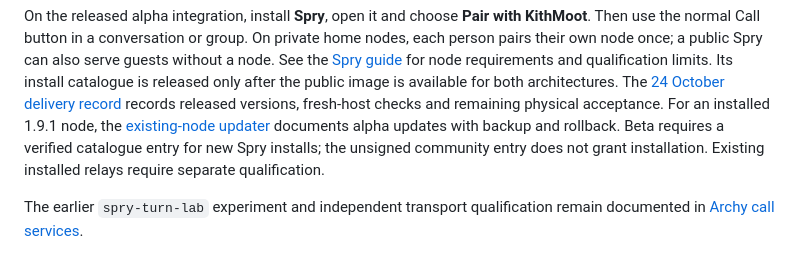
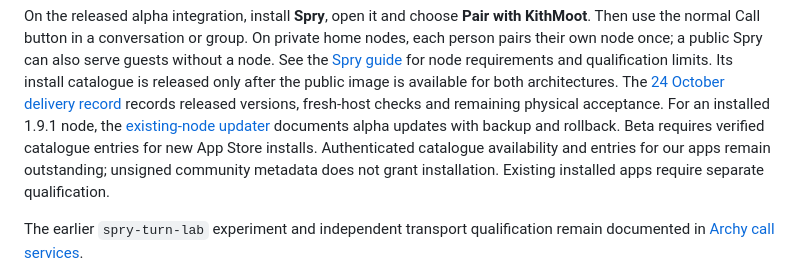
Before and after one commit to forgesworn/archipelago-apps, a Markdown page: README.md, the part around the change. Drawn GitHub-style.

Commit message:
Record passing beta backend checks and catalogue readiness gap

```diff
--- a/README.md
+++ b/README.md
@@ -30,9 +30,10 @@ released only after the public image is available for both architectures.
 The [24 October delivery record](docs/spry-delivery-20261024.md) records released
 versions, fresh-host checks and remaining physical acceptance.
 For an installed 1.9.1 node, the [existing-node updater](docs/existing-node-update.md)
-documents alpha updates with backup and rollback. Beta requires a verified
-catalogue entry for new Spry installs; the unsigned community entry does not
-grant installation. Existing installed relays require separate qualification.
+documents alpha updates with backup and rollback. Beta requires verified
+catalogue entries for new App Store installs. Authenticated catalogue availability
+and entries for our apps remain outstanding; unsigned community metadata does
+not grant installation. Existing installed apps require separate qualification.
 
 The earlier `spry-turn-lab` experiment and independent transport qualification
 remain documented in [Archy call services](docs/archy-call-services.md).
```
Also changed, not shown: docs/archy-beta2-upgrade.md (+29 -1 lines), 1 other file.
